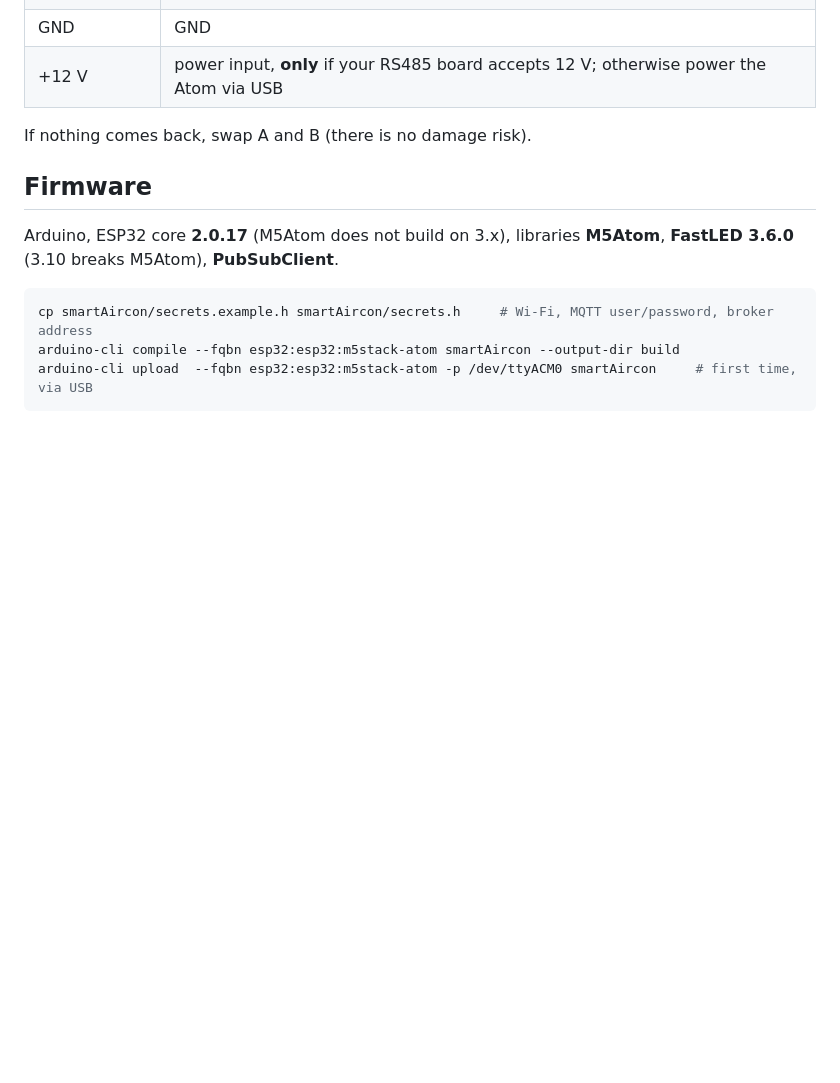
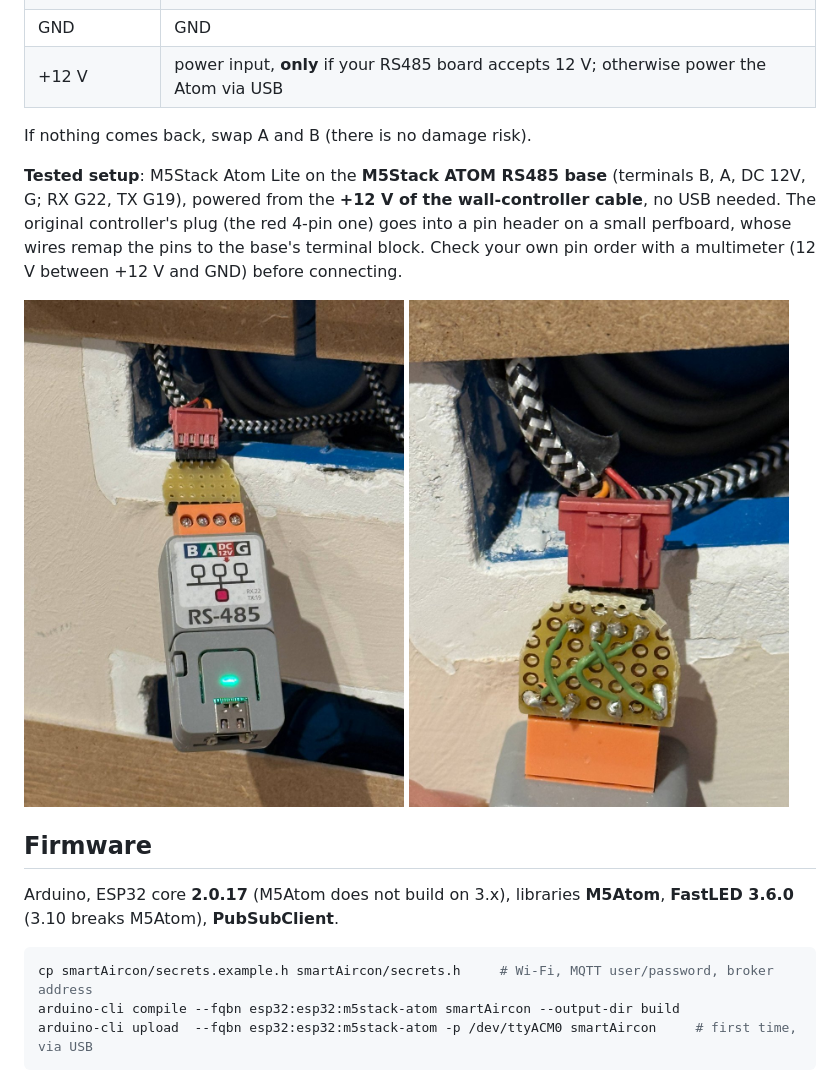
Before and after one commit to sciorty/smartAircon, a Markdown page: README.md, the part around the change. GitHub-like rendering; pictures changed too: docs/img/adattatore.jpg (added), docs/img/atom-rs485.jpg (added); blank space fills up the shorter version.

Commit message:
README: configurazione provata (base ATOM RS485 a 12 V dal cavo del comando) con foto
Co-Authored-By: Claude Opus 5.5 <noreply@anthropic.com>

```diff
--- a/README.md
+++ b/README.md
@@ -38,6 +38,13 @@ The wall controller is connected to the indoor board with a 4-core cable to the
 | +12 V | power input, **only** if your RS485 board accepts 12 V; otherwise power the Atom via USB |
 
 If nothing comes back, swap A and B (there is no damage risk).
+
+**Tested setup**: M5Stack Atom Lite on the **M5Stack ATOM RS485 base** (terminals B, A, DC 12V, G; RX G22, TX G19),
+powered from the **+12 V of the wall-controller cable**, no USB needed. The original controller's plug (the red
+4-pin one) goes into a pin header on a small perfboard, whose wires remap the pins to the base's terminal block. Check
+your own pin order with a multimeter (12 V between +12 V and GND) before connecting.
+
+<img src="docs/img/atom-rs485.jpg" alt="Atom Lite on the ATOM RS485 base, connected to the wall-controller cable" width="380"> <img src="docs/img/adattatore.jpg" alt="Perfboard adapter from the original plug to the terminal block" width="380">
 
 ## Firmware
 
```
